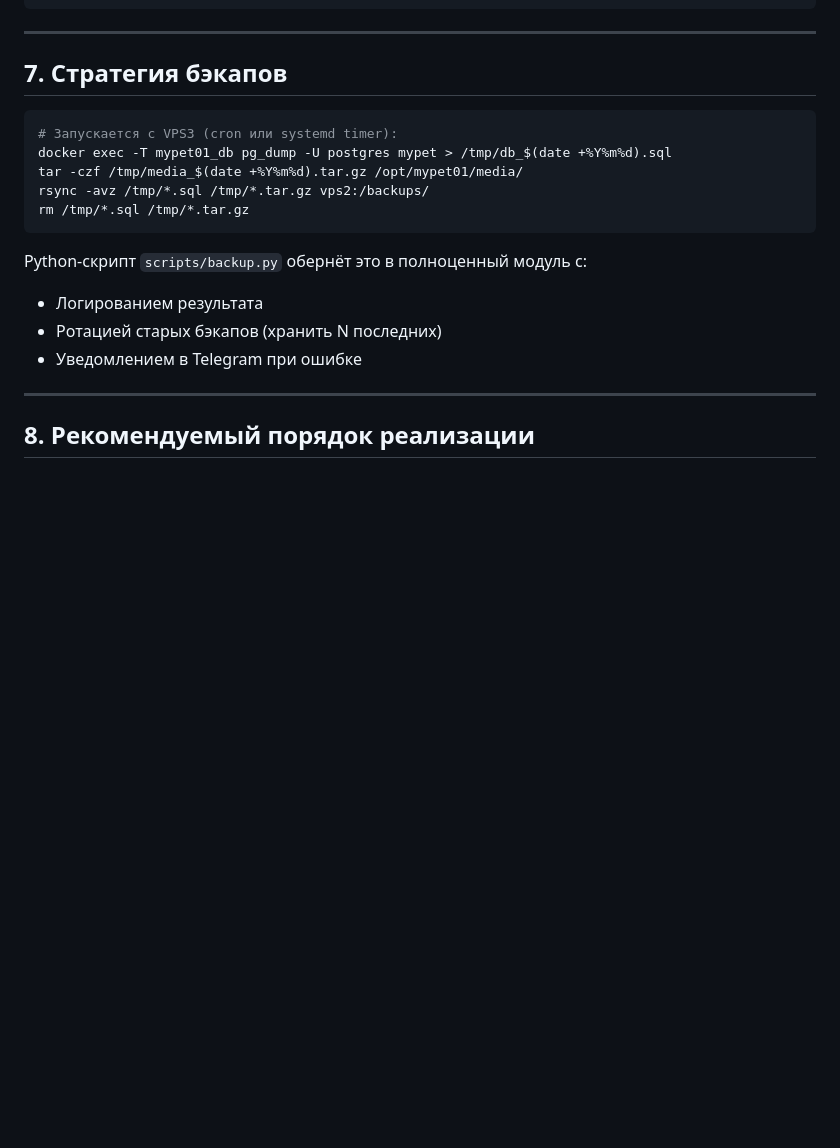
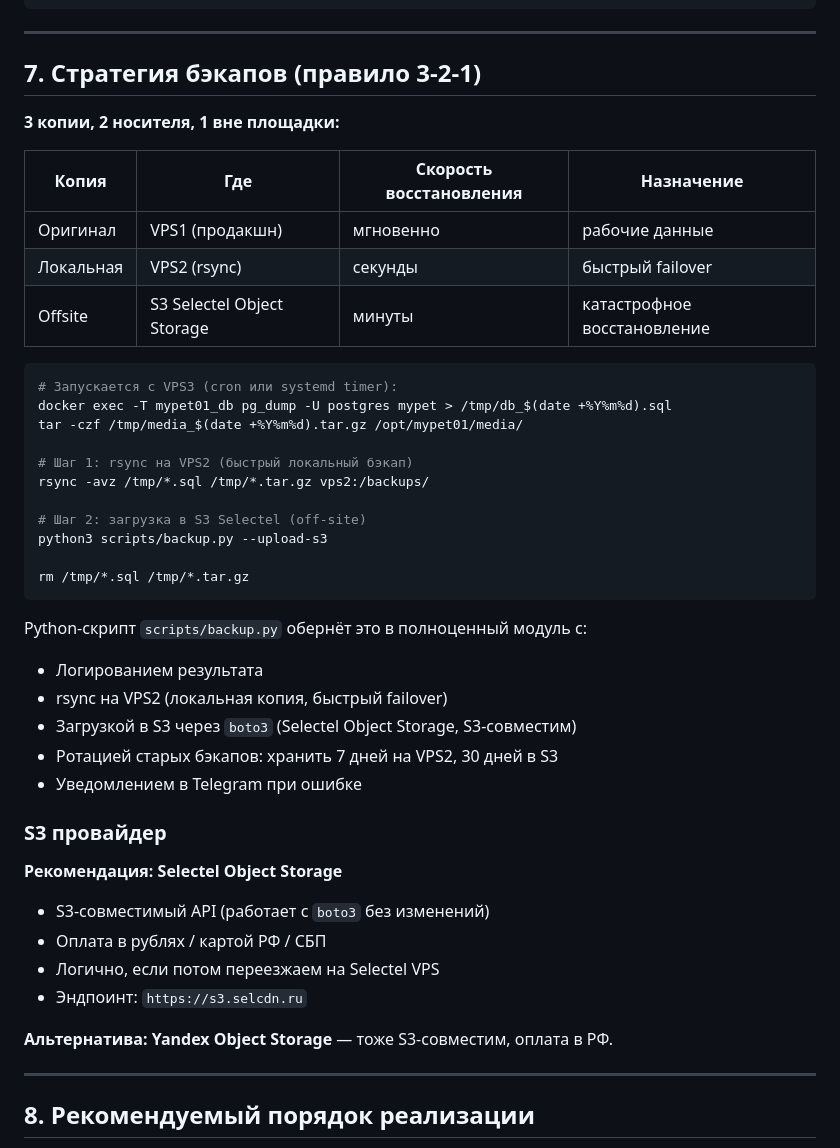
Before and after one commit to riga1897/MyPet01, a Markdown page: docs/FromDeep.md, the part around the change. Drawn GitHub-style; blank space fills up the shorter version.

Commit message:
Update backup strategy to include S3 storage
Implement a 3-2-1 backup strategy by adding Selectel Object Storage for off-site backups alongside existing rsync to VPS2.

Replit-Commit-Author: Agent
Replit-Commit-Session-Id: d777640d-3862-4130-b75a-6b8cb5510c92
Replit-Commit-Checkpoint-Type: full_checkpoint
Replit-Commit-Event-Id: 6be5a484-651a-448c-bd6b-152ebd473704
Replit-Commit-Screenshot-Url: https://storage.googleapis.com/screenshot-production-us-central1/dec301b8-e125-496d-848d-1c0720e82112/d777640d-3862-4130-b75a-6b8cb5510c92/6o7jWSq
Replit-Helium-Checkpoint-Created: true

````diff
--- a/docs/FromDeep.md
+++ b/docs/FromDeep.md
@@ -169,20 +169,46 @@ mypet01-infra/
 
 ---
 
-## 7. Стратегия бэкапов
+## 7. Стратегия бэкапов (правило 3-2-1)
+
+**3 копии, 2 носителя, 1 вне площадки:**
+
+| Копия | Где | Скорость восстановления | Назначение |
+|-------|-----|------------------------|------------|
+| Оригинал | VPS1 (продакшн) | мгновенно | рабочие данные |
+| Локальная | VPS2 (rsync) | секунды | быстрый failover |
+| Offsite | S3 Selectel Object Storage | минуты | катастрофное восстановление |
 
 ```bash
 # Запускается с VPS3 (cron или systemd timer):
 docker exec -T mypet01_db pg_dump -U postgres mypet > /tmp/db_$(date +%Y%m%d).sql
 tar -czf /tmp/media_$(date +%Y%m%d).tar.gz /opt/mypet01/media/
+
+# Шаг 1: rsync на VPS2 (быстрый локальный бэкап)
 rsync -avz /tmp/*.sql /tmp/*.tar.gz vps2:/backups/
+
+# Шаг 2: загрузка в S3 Selectel (off-site)
+python3 scripts/backup.py --upload-s3
+
 rm /tmp/*.sql /tmp/*.tar.gz
 ```
 
 Python-скрипт `scripts/backup.py` обернёт это в полноценный модуль с:
 - Логированием результата
-- Ротацией старых бэкапов (хранить N последних)
+- rsync на VPS2 (локальная копия, быстрый failover)
+- Загрузкой в S3 через `boto3` (Selectel Object Storage, S3-совместим)
+- Ротацией старых бэкапов: хранить 7 дней на VPS2, 30 дней в S3
 - Уведомлением в Telegram при ошибке
+
+### S3 провайдер
+
+**Рекомендация: Selectel Object Storage**
+- S3-совместимый API (работает с `boto3` без изменений)
+- Оплата в рублях / картой РФ / СБП
+- Логично, если потом переезжаем на Selectel VPS
+- Эндпоинт: `https://s3.selcdn.ru`
+
+**Альтернатива: Yandex Object Storage** — тоже S3-совместим, оплата в РФ.
 
 ---
 
````
